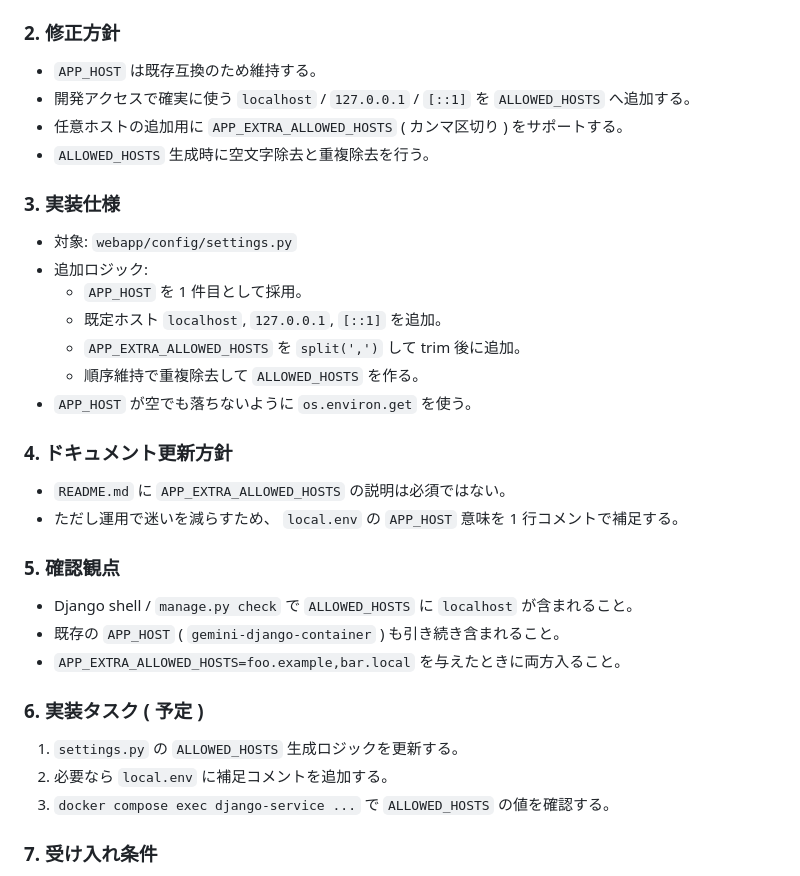
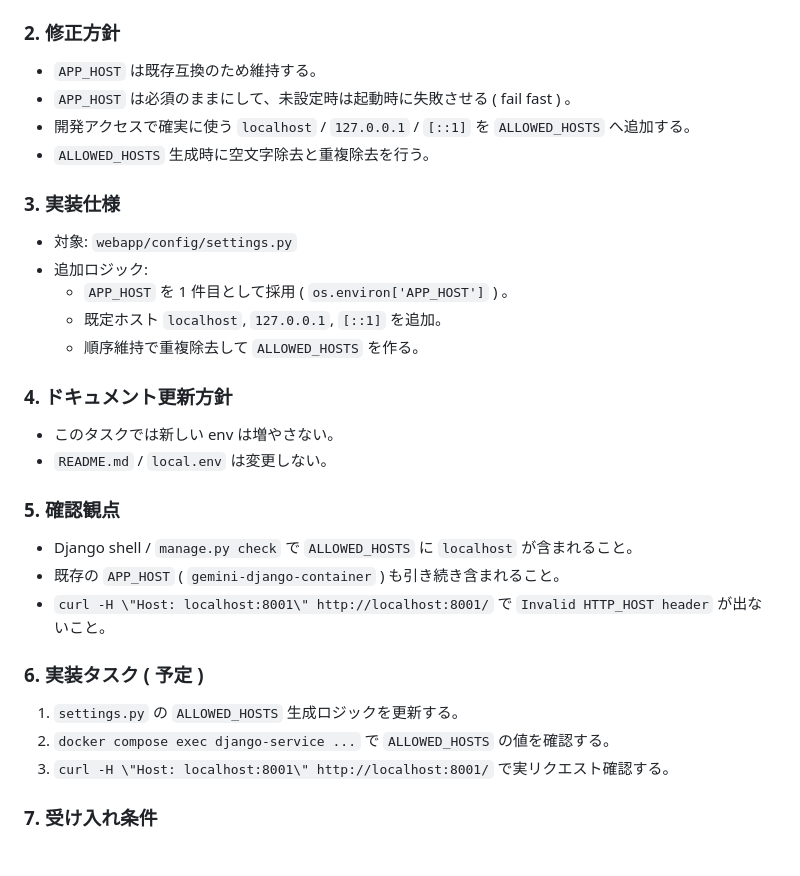
Before and after one commit to yuu-eguci/bananadventure, a Markdown page: docs/codex/004-ALLOWED_HOSTS で localhost を許可する.md, the part around one of its changes. Drawn GitHub-style.

```diff
--- a/docs/codex/004-ALLOWED_HOSTS で localhost を許可する.md
+++ b/docs/codex/004-ALLOWED_HOSTS で localhost を許可する.md
@@ -32,32 +32,30 @@ Django 側の `ALLOWED_HOSTS` 設定を見直して、 `localhost:8001` アク
 
 ### 2. 修正方針
 - `APP_HOST` は既存互換のため維持する。
+- `APP_HOST` は必須のままにして、未設定時は起動時に失敗させる ( fail fast ) 。
 - 開発アクセスで確実に使う `localhost` / `127.0.0.1` / `[::1]` を `ALLOWED_HOSTS` へ追加する。
-- 任意ホストの追加用に `APP_EXTRA_ALLOWED_HOSTS` ( カンマ区切り ) をサポートする。
 - `ALLOWED_HOSTS` 生成時に空文字除去と重複除去を行う。
 
 ### 3. 実装仕様
 - 対象: `webapp/config/settings.py`
 - 追加ロジック:
-  - `APP_HOST` を 1 件目として採用。
+  - `APP_HOST` を 1 件目として採用 ( `os.environ['APP_HOST']` ) 。
   - 既定ホスト `localhost`, `127.0.0.1`, `[::1]` を追加。
-  - `APP_EXTRA_ALLOWED_HOSTS` を `split(',')` して trim 後に追加。
   - 順序維持で重複除去して `ALLOWED_HOSTS` を作る。
-- `APP_HOST` が空でも落ちないように `os.environ.get` を使う。
 
 ### 4. ドキュメント更新方針
-- `README.md` に `APP_EXTRA_ALLOWED_HOSTS` の説明は必須ではない。
-- ただし運用で迷いを減らすため、 `local.env` の `APP_HOST` 意味を 1 行コメントで補足する。
+- このタスクでは新しい env は増やさない。
+- `README.md` / `local.env` は変更しない。
 
 ### 5. 確認観点
 - Django shell / `manage.py check` で `ALLOWED_HOSTS` に `localhost` が含まれること。
 - 既存の `APP_HOST` ( `gemini-django-container` ) も引き続き含まれること。
-- `APP_EXTRA_ALLOWED_HOSTS=foo.example,bar.local` を与えたときに両方入ること。
+- `curl -H \"Host: localhost:8001\" http://localhost:8001/` で `Invalid HTTP_HOST header` が出ないこと。
 
 ### 6. 実装タスク ( 予定 )
 1. `settings.py` の `ALLOWED_HOSTS` 生成ロジックを更新する。
-2. 必要なら `local.env` に補足コメントを追加する。
-3. `docker compose exec django-service ...` で `ALLOWED_HOSTS` の値を確認する。
+2. `docker compose exec django-service ...` で `ALLOWED_HOSTS` の値を確認する。
+3. `curl -H \"Host: localhost:8001\" http://localhost:8001/` で実リクエスト確認する。
 
 ### 7. 受け入れ条件
 - `http://localhost:8001/` アクセスで `Invalid HTTP_HOST header` が再発しない。
```
Also changed, not shown: other parts of docs/codex/004-ALLOWED_HOSTS で localhost を許可する.md (+19 -3 lines).
